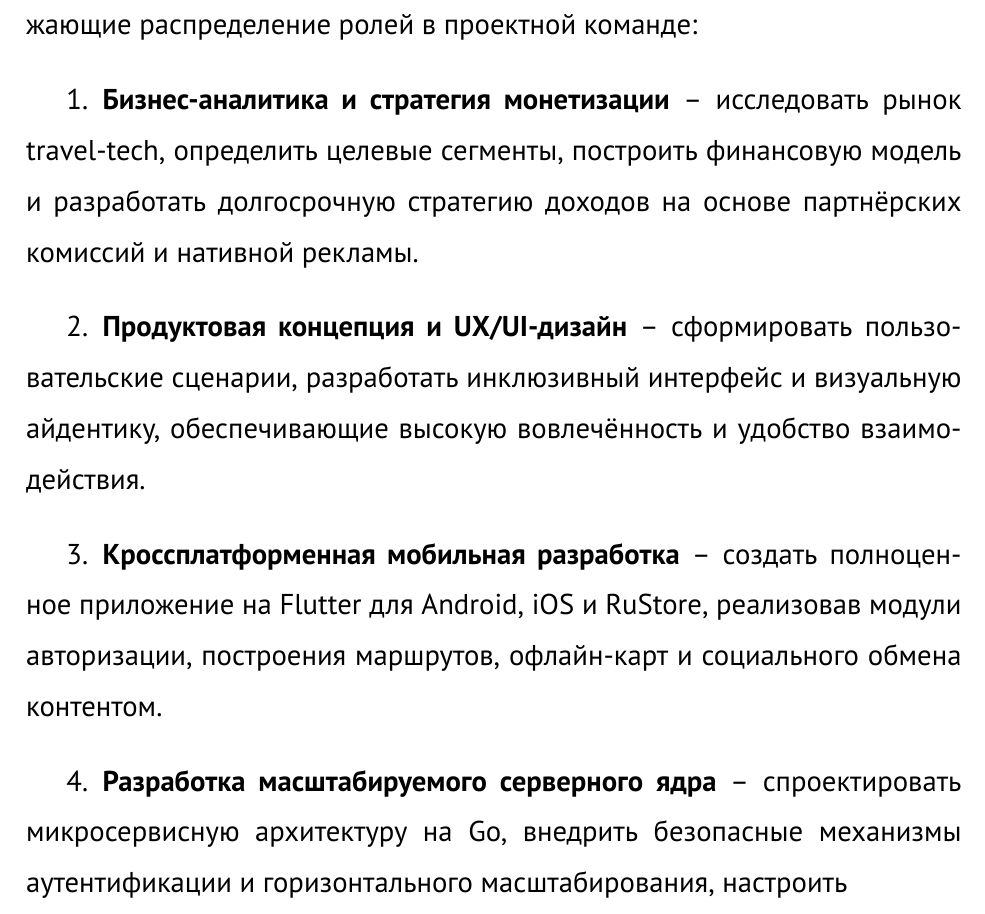
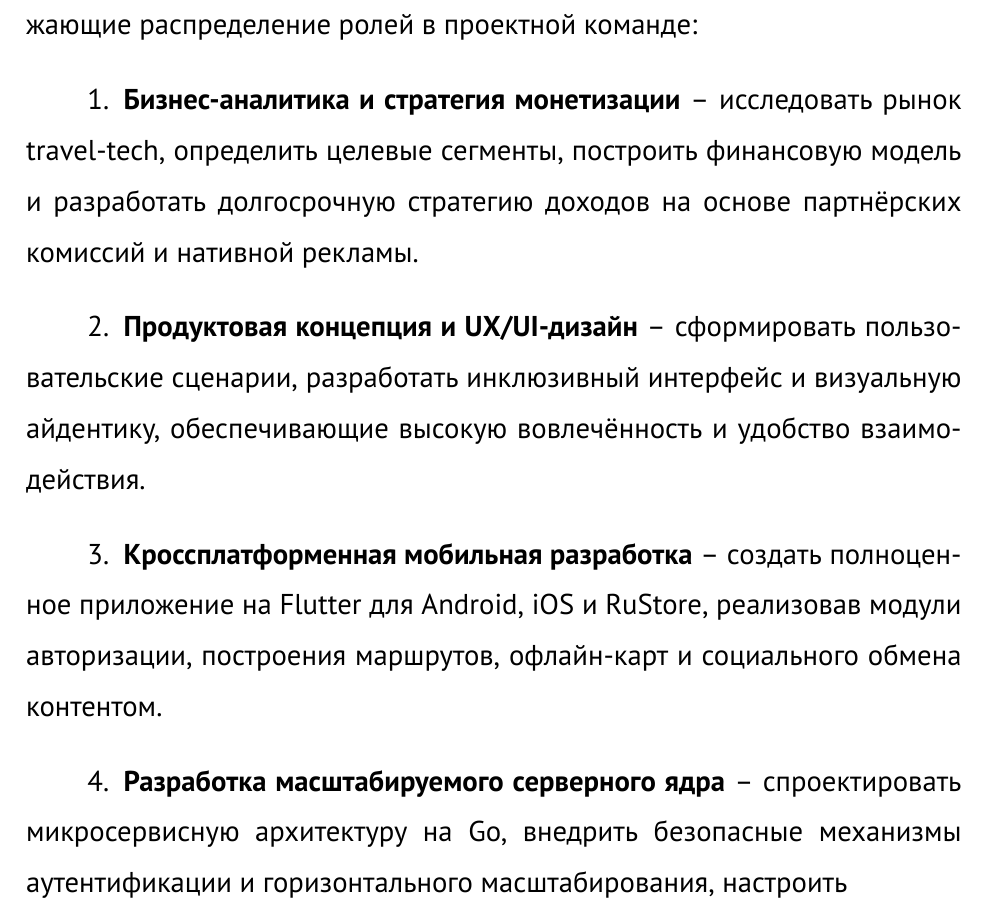
Before and after one commit to truefalsemary/UnitedDiploma, a LaTeX document (main.tex, which reads Settings/format.tex): part of page 7 of 275, cut so that both start at the same text. Compiled offline with XeLaTeX; a missing font is replaced by an installed copy or a similar font.

Commit message:
add 1.72 padding to list

```diff
--- a/Settings/format.tex
+++ b/Settings/format.tex
@@ -141,14 +141,14 @@
 % Настройка itemize и enumerate для единообразного абзацного отступа
 \setlist[itemize]{
     leftmargin=0pt,         % нет дополнительного левого отступа
-    itemindent=1.35cm,      % отступ элемента списка = абзацному отступу
+    itemindent=1.72cm,      % отступ элемента списка = абзацному отступу
     labelsep=0.5em,         % расстояние между маркером и текстом
     labelwidth=0pt          % ширина области для маркера
 }
 
 \setlist[enumerate]{
     leftmargin=0pt,         % нет дополнительного левого отступа
-    itemindent=1.35cm,      % отступ элемента списка = абзацному отступу
+    itemindent=1.72cm,      % отступ элемента списка = абзацному отступу
     labelsep=0.5em,         % расстояние между номером и текстом
     labelwidth=0pt          % ширина области для номера
 }
```
Also changed, not shown: 12 other files.
